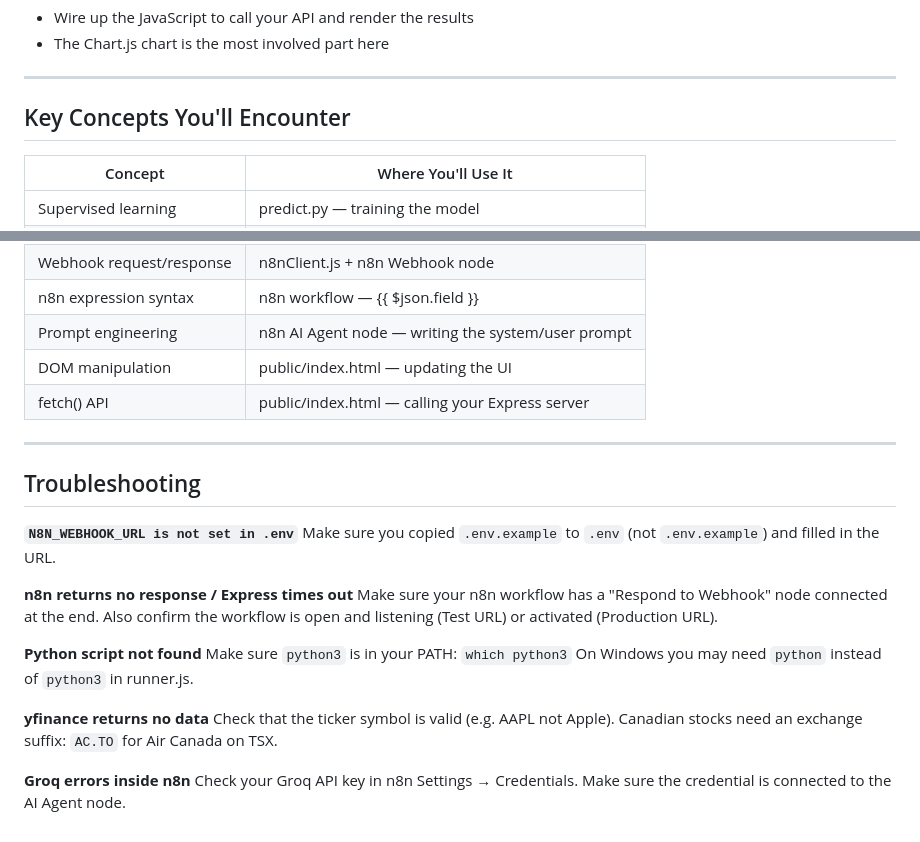
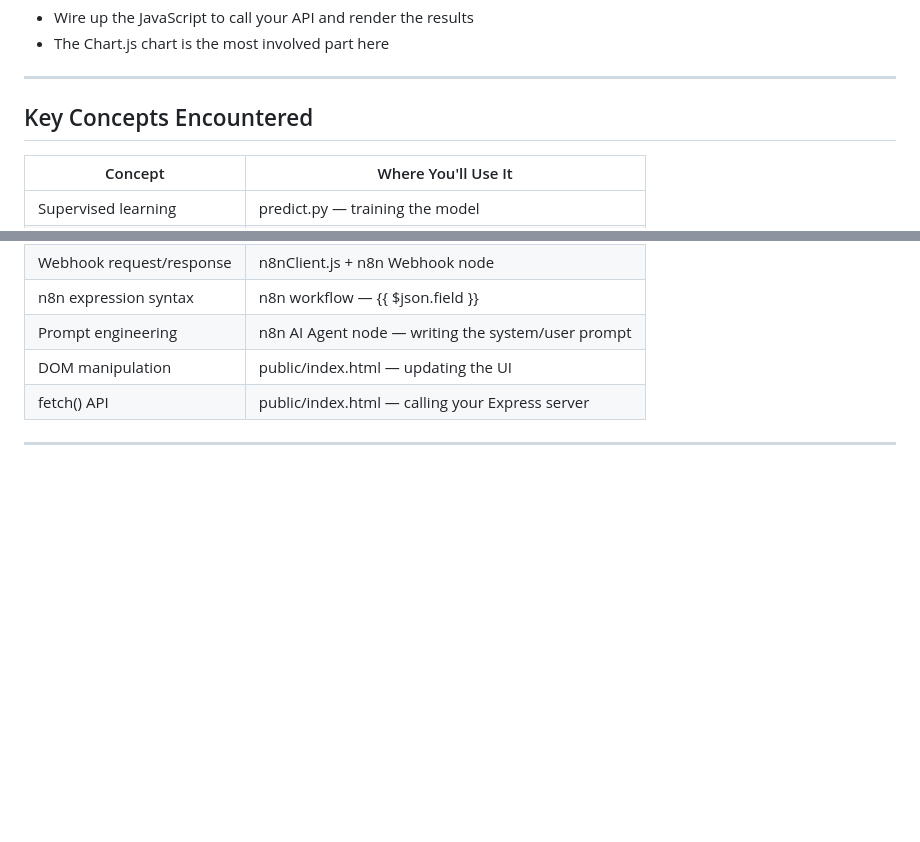
Before and after one commit to christophertna/ML-Stock-Analyzer, a Markdown page: README.md, 2 parts joined by grey strips. GitHub-like rendering; blank space fills up the shorter version.

Commit message:
Revise key concepts section and clean up README

```diff
--- a/README.md
+++ b/README.md
@@ -208,7 +208,7 @@ Work through the files in this order:
 
 ---
 
-## Key Concepts You'll Encounter
+## Key Concepts Encountered
 
 | Concept | Where You'll Use It |
 |---|---|
@@ -226,24 +226,3 @@ Work through the files in this order:
 | fetch() API | public/index.html — calling your Express server |
 
 ---
-
-## Troubleshooting
-
-**`N8N_WEBHOOK_URL is not set in .env`**
-Make sure you copied `.env.example` to `.env` (not `.env.example`) and filled in the URL.
-
-**n8n returns no response / Express times out**
-Make sure your n8n workflow has a "Respond to Webhook" node connected at the end.
-Also confirm the workflow is open and listening (Test URL) or activated (Production URL).
-
-**Python script not found**
-Make sure `python3` is in your PATH: `which python3`
-On Windows you may need `python` instead of `python3` in runner.js.
-
-**yfinance returns no data**
-Check that the ticker symbol is valid (e.g. AAPL not Apple).
-Canadian stocks need an exchange suffix: `AC.TO` for Air Canada on TSX.
-
-**Groq errors inside n8n**
-Check your Groq API key in n8n Settings → Credentials.
-Make sure the credential is connected to the AI Agent node.
```
